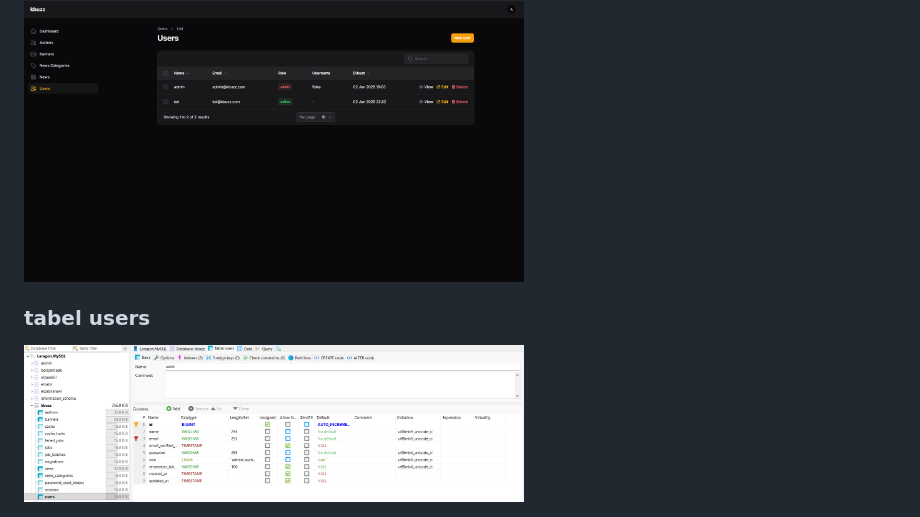
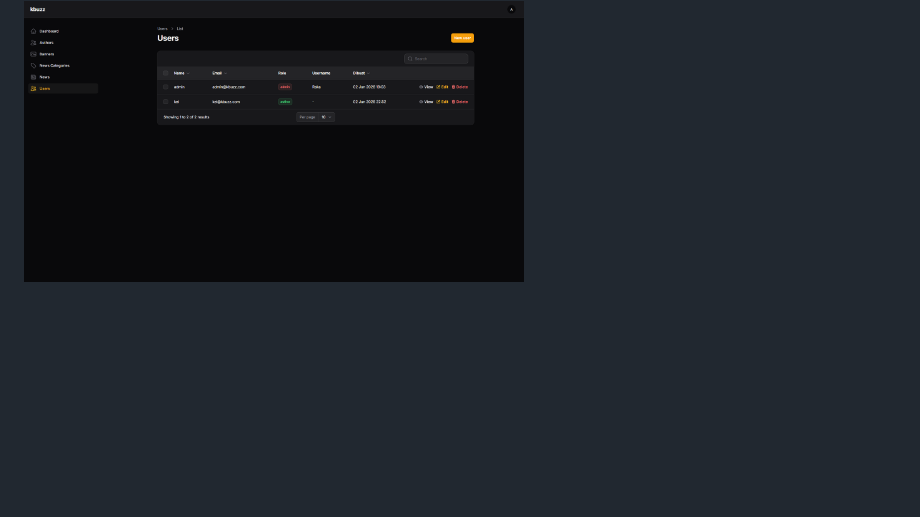
Before and after one commit to apnieee/KBuzz-Portal-Berita, a Markdown page: README.md, the part around the change. Drawn GitHub-style; blank space fills up the shorter version.

Commit message:
Remove user table image and update user image

```diff
--- a/README.md
+++ b/README.md
@@ -217,6 +217,3 @@ Pastikan pemanggilan di blade menggunakan path yang benar:
 
 ### users
 <img src="user.png" width="500">
-
-### tabel users
-<img src="users.png" width="500">
```
